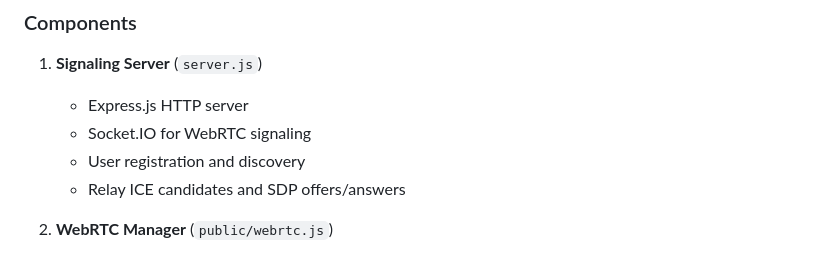
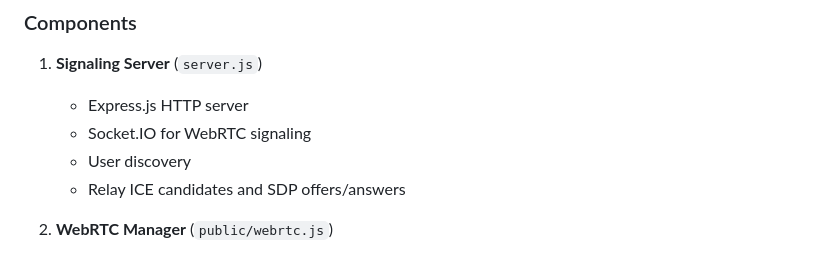
Before and after one commit to somemorewater/ShareIt, a Markdown page: README.md, the part around the change. Rendered like a GitHub page.

```diff
--- a/README.md
+++ b/README.md
@@ -20,7 +20,7 @@ A secure, peer-to-peer file sharing application built with WebRTC, Socket.IO, an
 1. **Signaling Server** (`server.js`)
    - Express.js HTTP server
    - Socket.IO for WebRTC signaling
-   - User registration and discovery
+   - User discovery
    - Relay ICE candidates and SDP offers/answers
 
 2. **WebRTC Manager** (`public/webrtc.js`)
```
